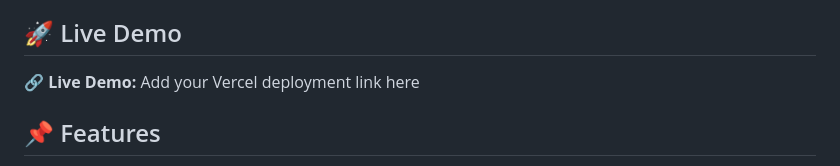
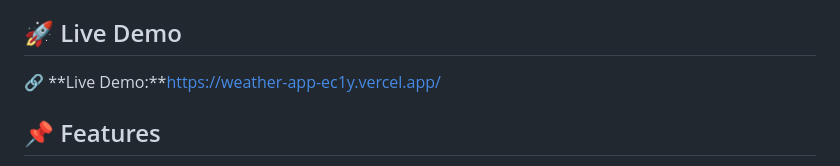
Before and after one commit to Dinesh-1206/Weather_App, a Markdown page: README.md, the part around the change. Drawn GitHub-style.

```diff
--- a/README.md
+++ b/README.md
@@ -6,7 +6,7 @@ Users can search for a city and instantly view its current temperature, weather
 
 ## 🚀 Live Demo
 
-🔗 **Live Demo:** Add your Vercel deployment link here
+🔗 **Live Demo:**https://weather-app-ec1y.vercel.app/
 
 ## 📌 Features
 
```
